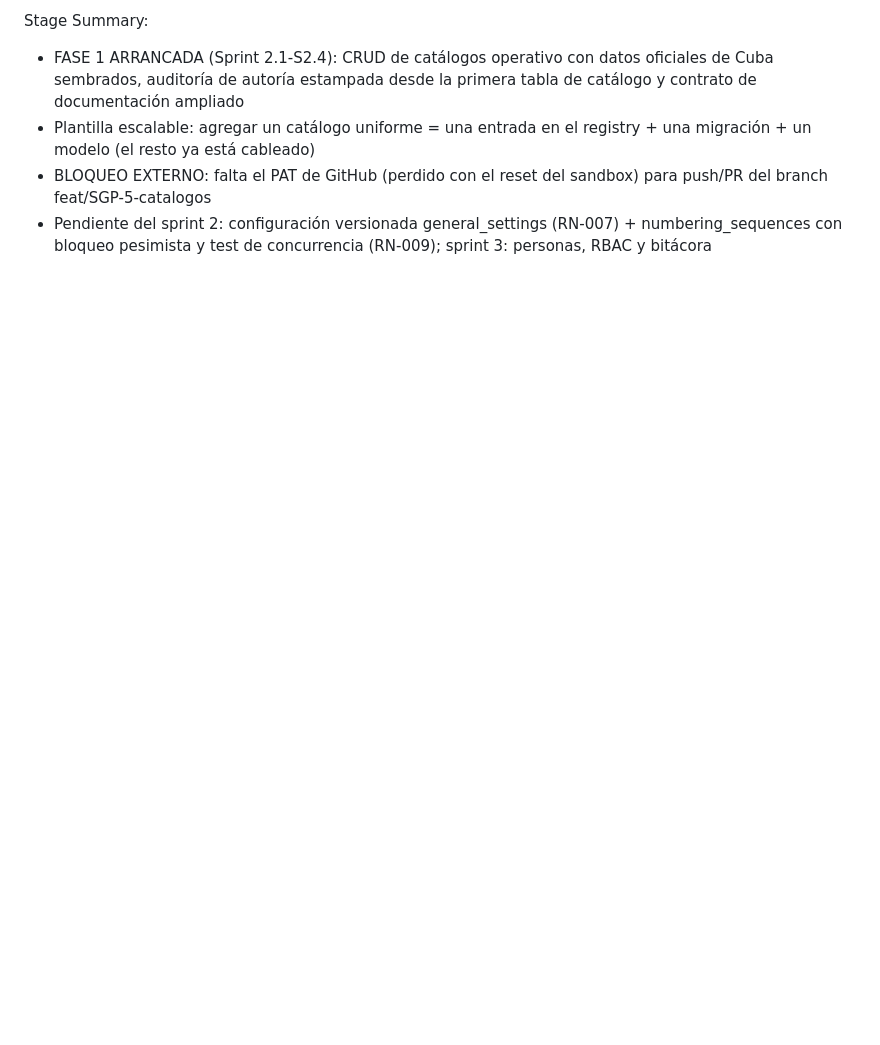
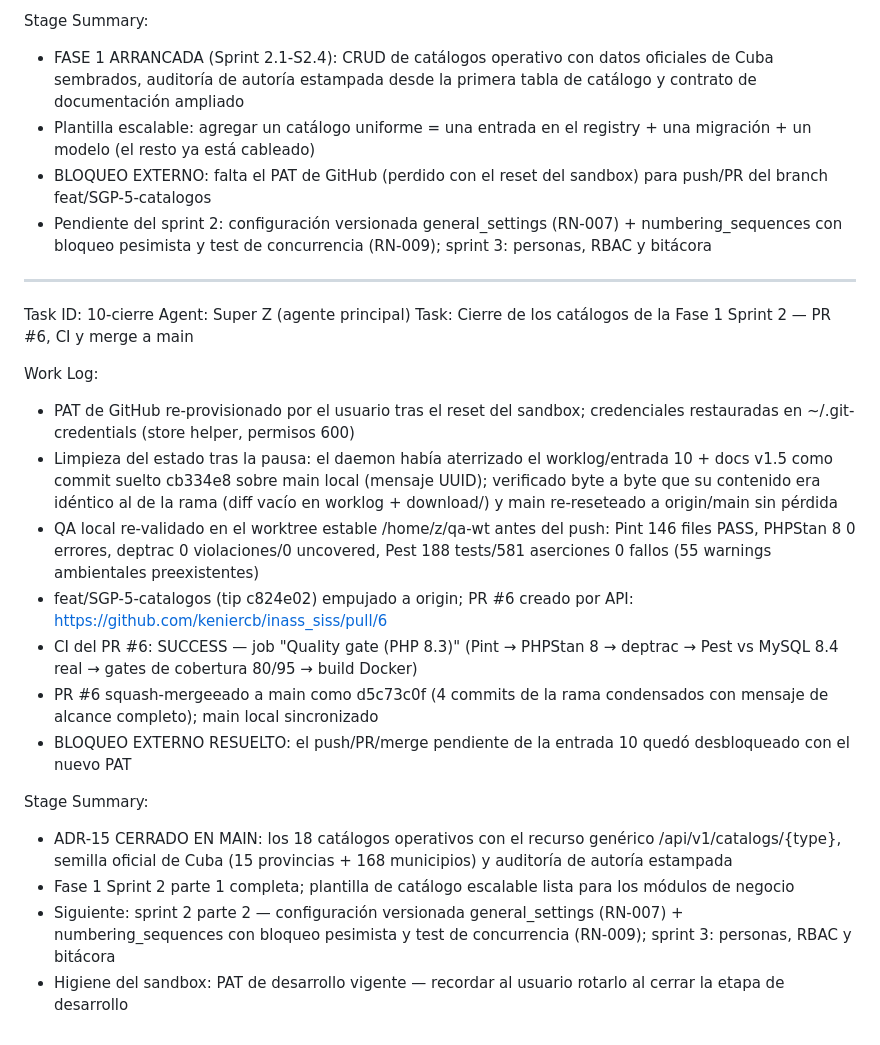
Before and after one commit to keniercb/inass_siss, a Markdown page: worklog.md, the part around the change. Drawn GitHub-style; blank space fills up the shorter version.

Commit message:
docs(worklog): catálogos Fase 1 Sprint 2 cerrados — PR #6 mergeeado (d5c73c0f), CI verde

```diff
--- a/worklog.md
+++ b/worklog.md
@@ -276,3 +276,23 @@ Stage Summary:
 - Plantilla escalable: agregar un catálogo uniforme = una entrada en el registry + una migración + un modelo (el resto ya está cableado)
 - BLOQUEO EXTERNO: falta el PAT de GitHub (perdido con el reset del sandbox) para push/PR del branch feat/SGP-5-catalogos
 - Pendiente del sprint 2: configuración versionada general_settings (RN-007) + numbering_sequences con bloqueo pesimista y test de concurrencia (RN-009); sprint 3: personas, RBAC y bitácora
+
+---
+Task ID: 10-cierre
+Agent: Super Z (agente principal)
+Task: Cierre de los catálogos de la Fase 1 Sprint 2 — PR #6, CI y merge a main
+
+Work Log:
+- PAT de GitHub re-provisionado por el usuario tras el reset del sandbox; credenciales restauradas en ~/.git-credentials (store helper, permisos 600)
+- Limpieza del estado tras la pausa: el daemon había aterrizado el worklog/entrada 10 + docs v1.5 como commit suelto cb334e8 sobre main local (mensaje UUID); verificado byte a byte que su contenido era idéntico al de la rama (diff vacío en worklog + download/) y main re-reseteado a origin/main sin pérdida
+- QA local re-validado en el worktree estable /home/z/qa-wt antes del push: Pint 146 files PASS, PHPStan 8 0 errores, deptrac 0 violaciones/0 uncovered, Pest 188 tests/581 aserciones 0 fallos (55 warnings ambientales preexistentes)
+- feat/SGP-5-catalogos (tip c824e02) empujado a origin; PR #6 creado por API: https://github.com/keniercb/inass_siss/pull/6
+- CI del PR #6: SUCCESS — job "Quality gate (PHP 8.3)" (Pint → PHPStan 8 → deptrac → Pest vs MySQL 8.4 real → gates de cobertura 80/95 → build Docker)
+- PR #6 squash-mergeeado a main como d5c73c0f (4 commits de la rama condensados con mensaje de alcance completo); main local sincronizado
+- BLOQUEO EXTERNO RESUELTO: el push/PR/merge pendiente de la entrada 10 quedó desbloqueado con el nuevo PAT
+
+Stage Summary:
+- ADR-15 CERRADO EN MAIN: los 18 catálogos operativos con el recurso genérico /api/v1/catalogs/{type}, semilla oficial de Cuba (15 provincias + 168 municipios) y auditoría de autoría estampada
+- Fase 1 Sprint 2 parte 1 completa; plantilla de catálogo escalable lista para los módulos de negocio
+- Siguiente: sprint 2 parte 2 — configuración versionada general_settings (RN-007) + numbering_sequences con bloqueo pesimista y test de concurrencia (RN-009); sprint 3: personas, RBAC y bitácora
+- Higiene del sandbox: PAT de desarrollo vigente — recordar al usuario rotarlo al cerrar la etapa de desarrollo
```
